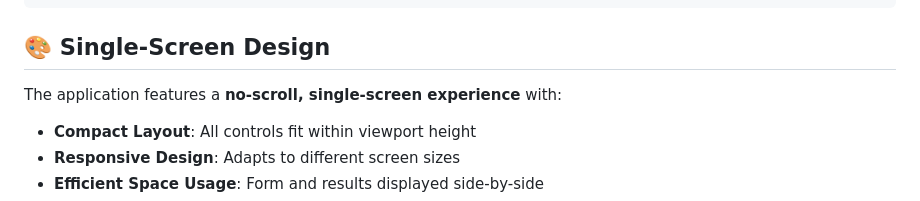
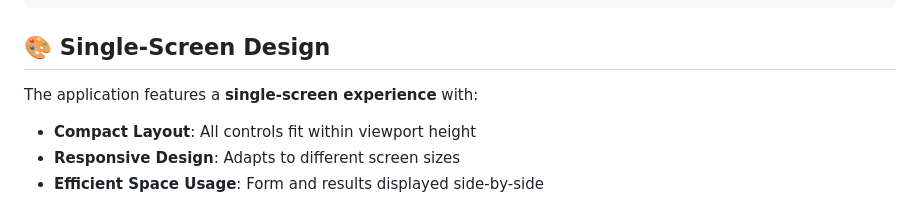
Before and after one commit to rusli3/orutego, a Markdown page: README.md, the part around the change. GitHub-like rendering.

```diff
--- a/README.md
+++ b/README.md
@@ -65,7 +65,7 @@ Example:
 
 ## 🎨 Single-Screen Design
 
-The application features a **no-scroll, single-screen experience** with:
+The application features a **single-screen experience** with:
 - **Compact Layout**: All controls fit within viewport height
 - **Responsive Design**: Adapts to different screen sizes
 - **Efficient Space Usage**: Form and results displayed side-by-side
```
